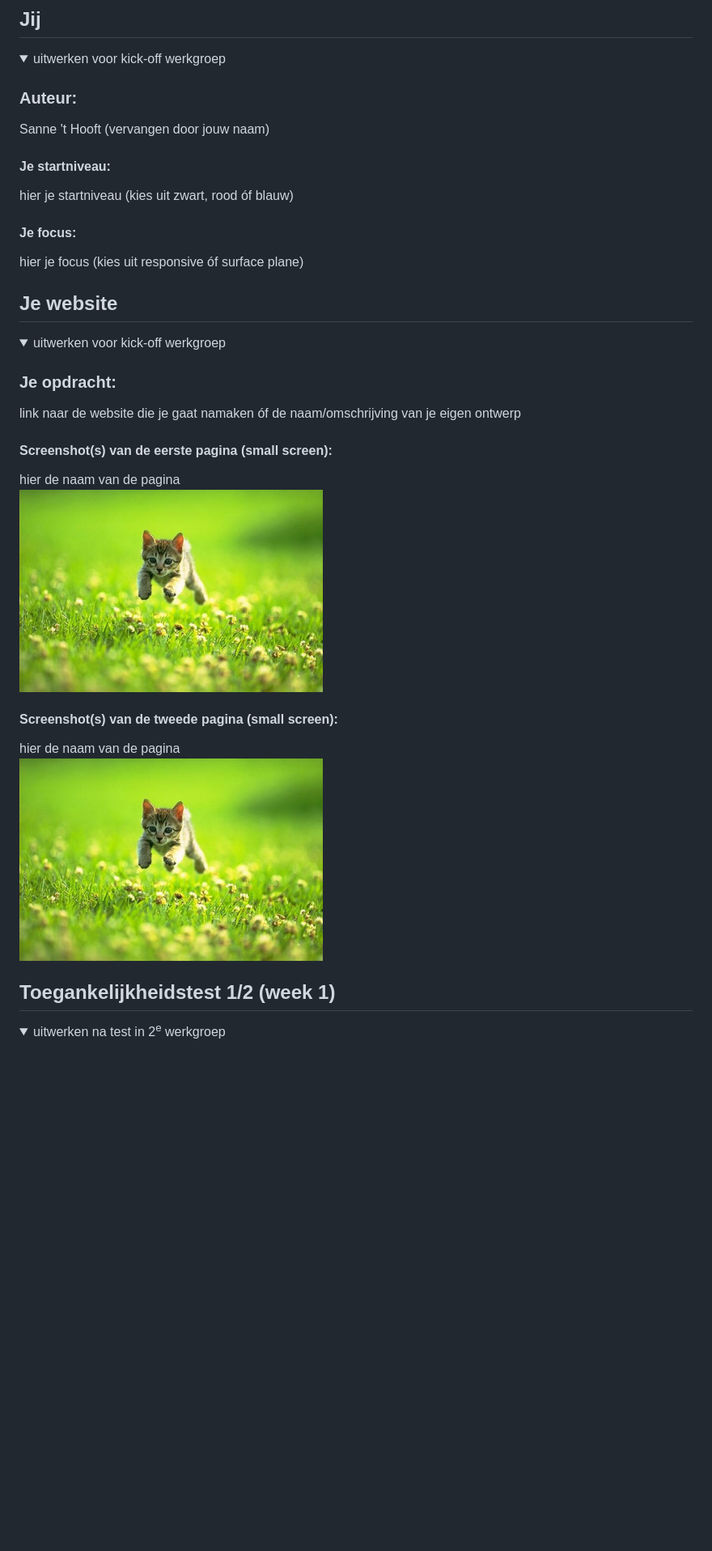
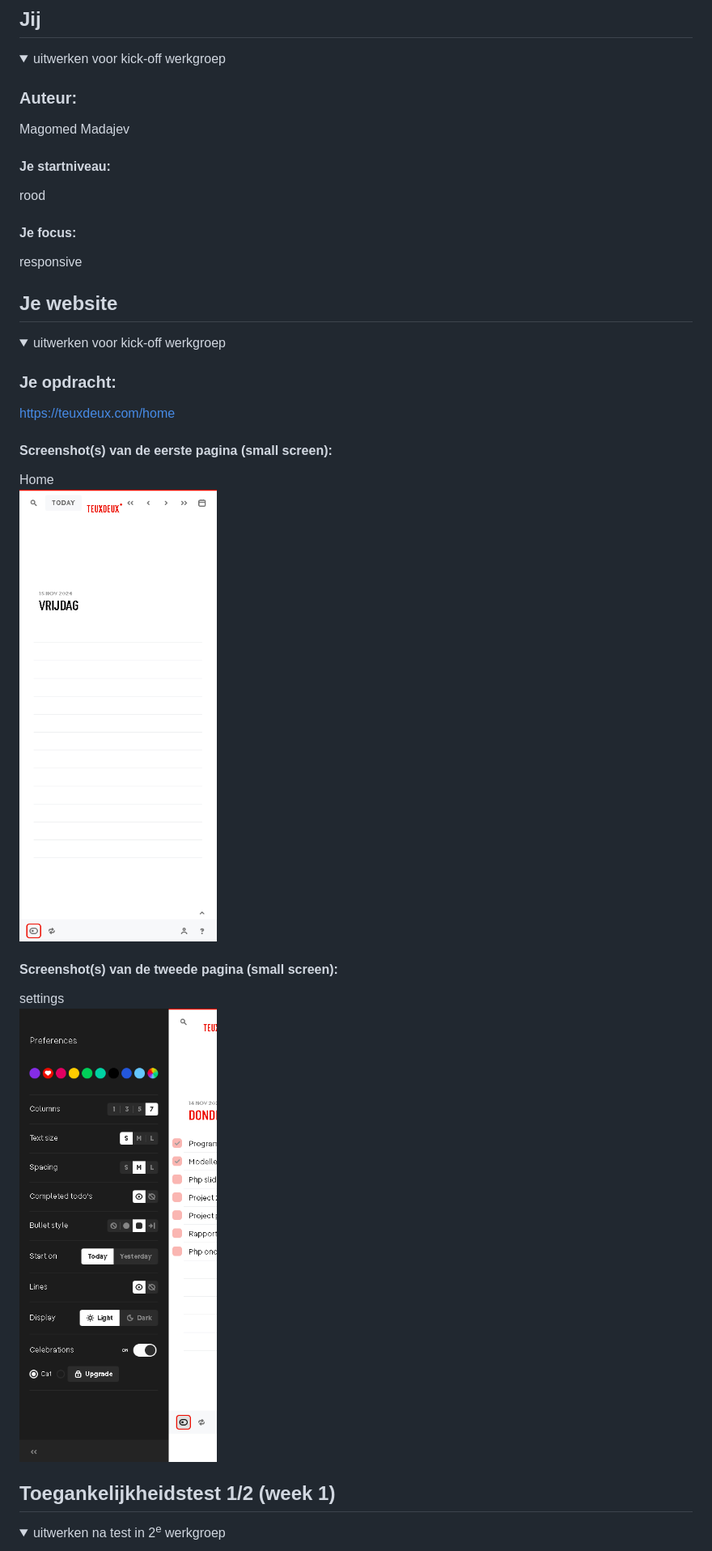
Before and after one commit to Mango-debug/FED-Magomed-Madajev, a Markdown page: README.md, the part around the change. Shown: that part at 81% size. Drawn GitHub-style; pictures changed too: readme-images/teuxdeux-home.png (added), readme-images/teuxdeux-settings.png (added); folded sections open; blank space fills up the shorter version.

Commit message:
readme-1e

```diff
--- a/README.md
+++ b/README.md
@@ -16,13 +16,13 @@ Nb. Door *open* toe te voegen aan een *details* element kun je deze standaard op
   <summary>uitwerken voor kick-off werkgroep</summary>
 
   ### Auteur:
-  Sanne 't Hooft (vervangen door jouw naam)
+  Magomed Madajev
 
   #### Je startniveau:
-  hier je startniveau (kies uit zwart, rood óf blauw)
+  rood
 
   #### Je focus:
-  hier je focus (kies uit responsive óf surface plane)
+  responsive
 
 </details>
 
@@ -36,15 +36,14 @@ Nb. Door *open* toe te voegen aan een *details* element kun je deze standaard op
   <summary>uitwerken voor kick-off werkgroep</summary>
 
   ### Je opdracht:
-  link naar de website die je gaat namaken óf de naam/omschrijving van je eigen ontwerp
-
+  https://teuxdeux.com/home
   #### Screenshot(s) van de eerste pagina (small screen):
-  hier de naam van de pagina
-  <img src="readme-images/dummy-plaatje.jpg" width="375px" alt="omschrijving van de pagina">
+  Home
+  <img src="readme-images/teuxdeux-home.png" width="375px" alt="Home pagina van de agenda website, waar je de dagen kunt zien en je taken invoert.">
 
   #### Screenshot(s) van de tweede pagina (small screen):
-  hier de naam van de pagina
-  <img src="readme-images/dummy-plaatje.jpg" width="375px" alt="omschrijving van de pagina">
+  settings
+  <img src="readme-images/teuxdeux-settings.png" width="375px" alt="De settings van de site waar je de thema, lettergroote, kleur etc. verancdert.">
 
 </details>
 
```
